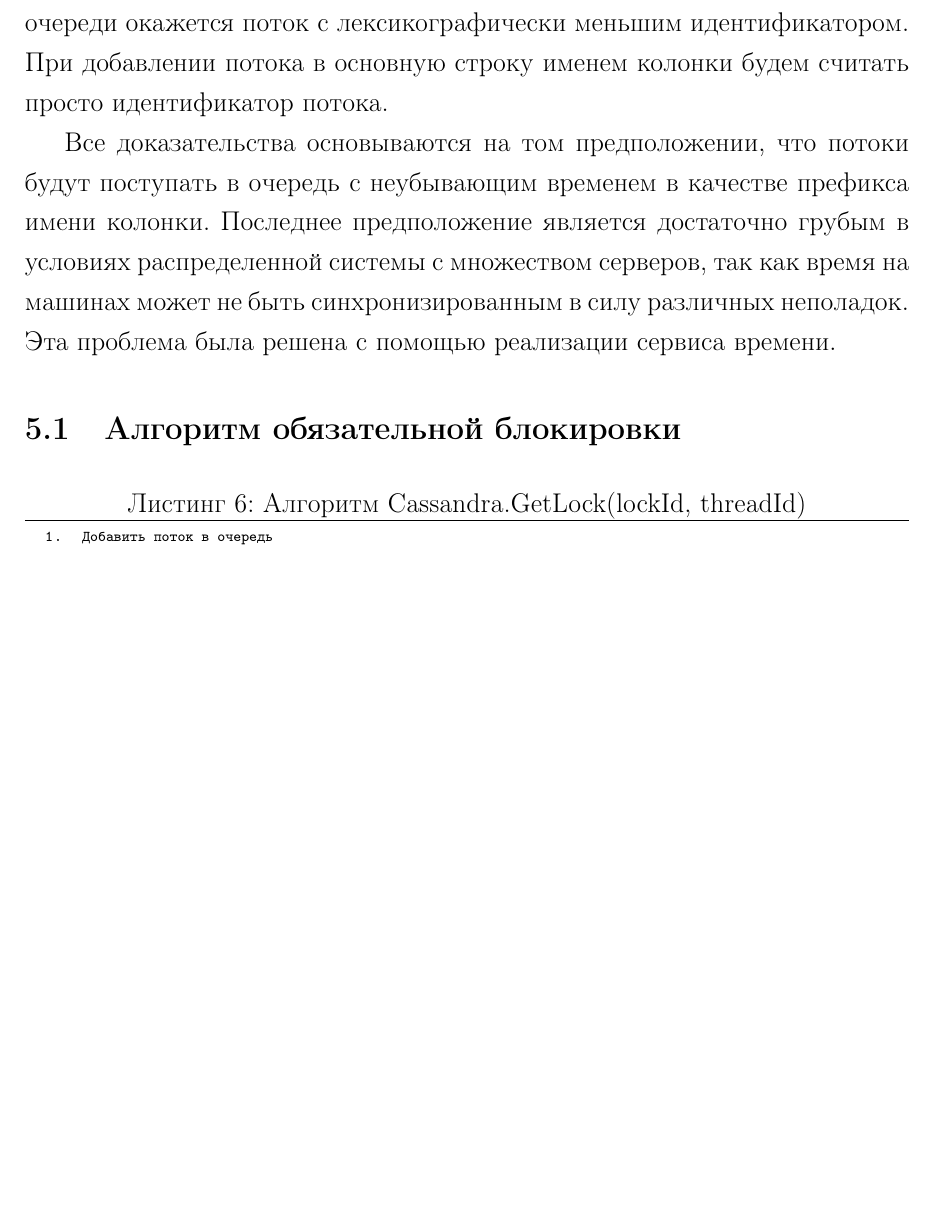
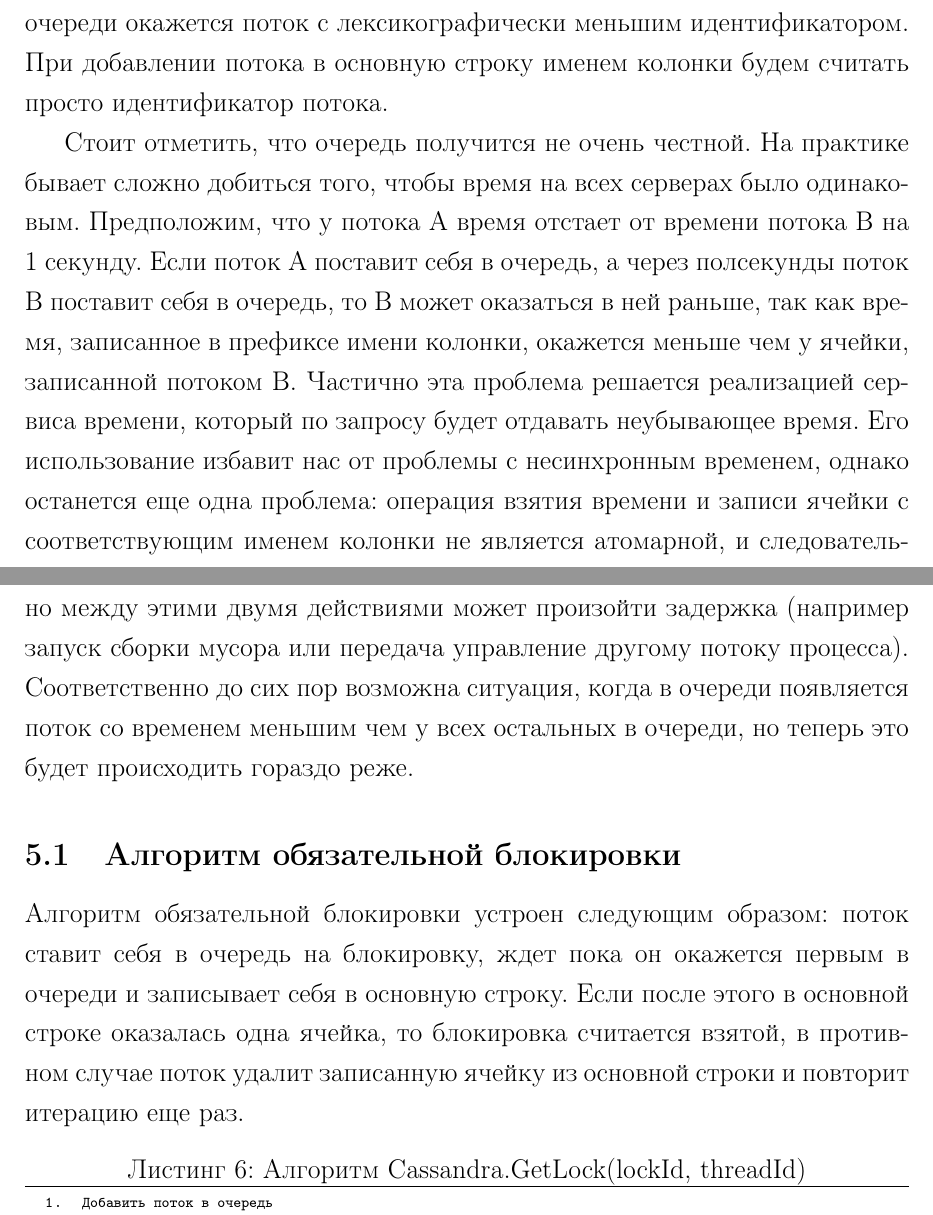
Before and after one commit to mr146/masterspaper, a LaTeX document (MasterPaper.tex, which reads Solution.tex, StrongLock.tex): part of page 11 of 16 before the commit and two parts of pages 11 and 12 of 16 after it, the two joined at a grey line, cut so that both start at the same text, the shorter picture padded with empty space. Compiled offline with LaTeX, dvips and Ghostscript.

Commit message:
Немного уточнил момент про сервис времени, порвал ненужную теорему

```diff
--- a/Solution.tex
+++ b/Solution.tex
@@ -13,7 +13,7 @@
 В силу того, что ячейки в строке хранятся в лексикографическом порядке имен колонок, раньше всех в очереди окажется тот поток, который будет добавлен в очередь раньше, в случае равенства времен ближе к вершине очереди окажется поток с лексикографически меньшим идентификатором.
 При добавлении потока в основную строку именем колонки будем считать просто идентификатор потока.
 
-Все доказательства основываются на том предположении, что потоки будут поступать в очередь с неубывающим временем в качестве префикса имени колонки. Последнее предположение является достаточно грубым в условиях распределенной системы с множеством серверов, так как время на машинах может не быть синхронизированным в силу различных неполадок. Эта проблема была решена с помощью реализации сервиса времени.
+Стоит отметить, что очередь получится не очень честной. На практике бывает сложно добиться того, чтобы время на всех серверах было одинаковым. Предположим, что у потока А время отстает от времени потока В на 1 секунду. Если поток A поставит себя в очередь, а через полсекунды поток В поставит себя в очередь, то В может оказаться в ней раньше, так как время, записанное в префиксе имени колонки, окажется меньше чем у ячейки, записанной потоком В. Частично эта проблема решается реализацией сервиса времени, который по запросу будет отдавать неубывающее время. Его использование избавит нас от проблемы с несинхронным временем, однако останется еще одна проблема: операция взятия времени и записи ячейки с соответствующим именем колонки не является атомарной, и следовательно между этими двумя действиями может произойти задержка (например запуск сборки мусора или передача управление другому потоку процесса). Соответственно до сих пор возможна ситуация, когда в очереди появляется поток со временем меньшим чем у всех остальных в очереди, но теперь это будет происходить гораздо реже.
 
 \input StrongLock
 
--- a/StrongLock.tex
+++ b/StrongLock.tex
@@ -1,4 +1,6 @@
 \subsection{Алгоритм обязательной блокировки}
+
+Алгоритм обязательной блокировки устроен следующим образом: поток ставит себя в очередь на блокировку, ждет пока он окажется первым в очереди и записывает себя в основную строку. Если после этого в основной строке оказалась одна ячейка, то блокировка считается взятой, в противном случае поток удалит записанную ячейку из основной строки и повторит итерацию еще раз.
 
 \begin{lstlisting}[language=csh,caption={Алгоритм Cassandra.GetLock(lockId, threadId)}]
   1.  |Добавить поток в очередь|
```
Also changed, not shown: MasterPaper.pdf, StrongLock.tex (4 more changed lines).
